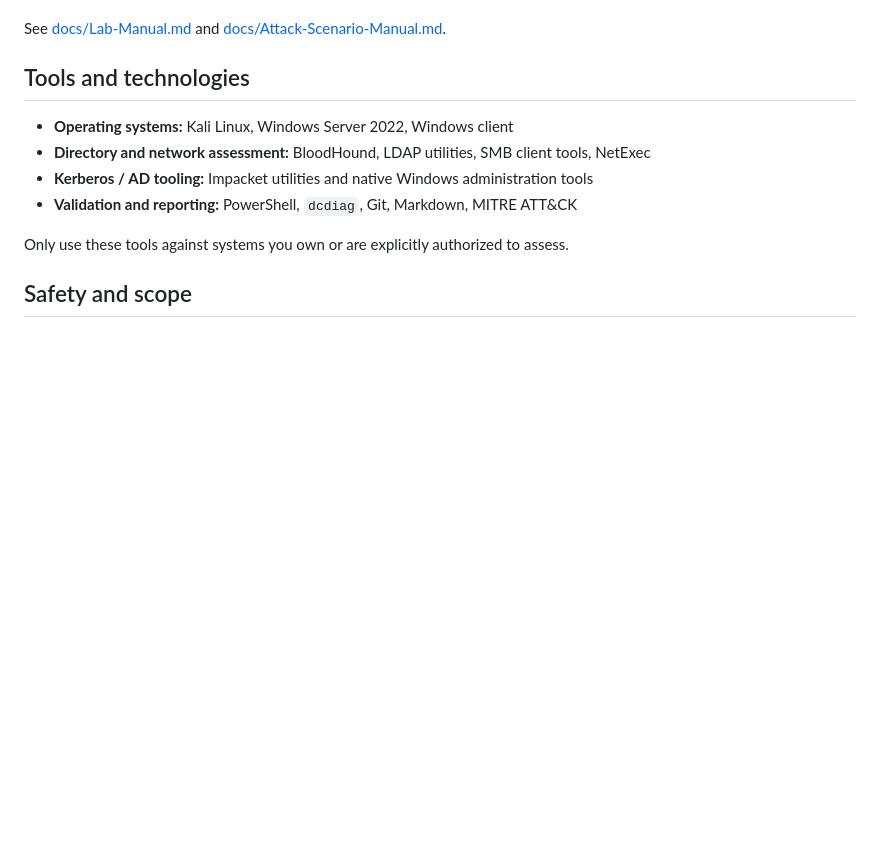
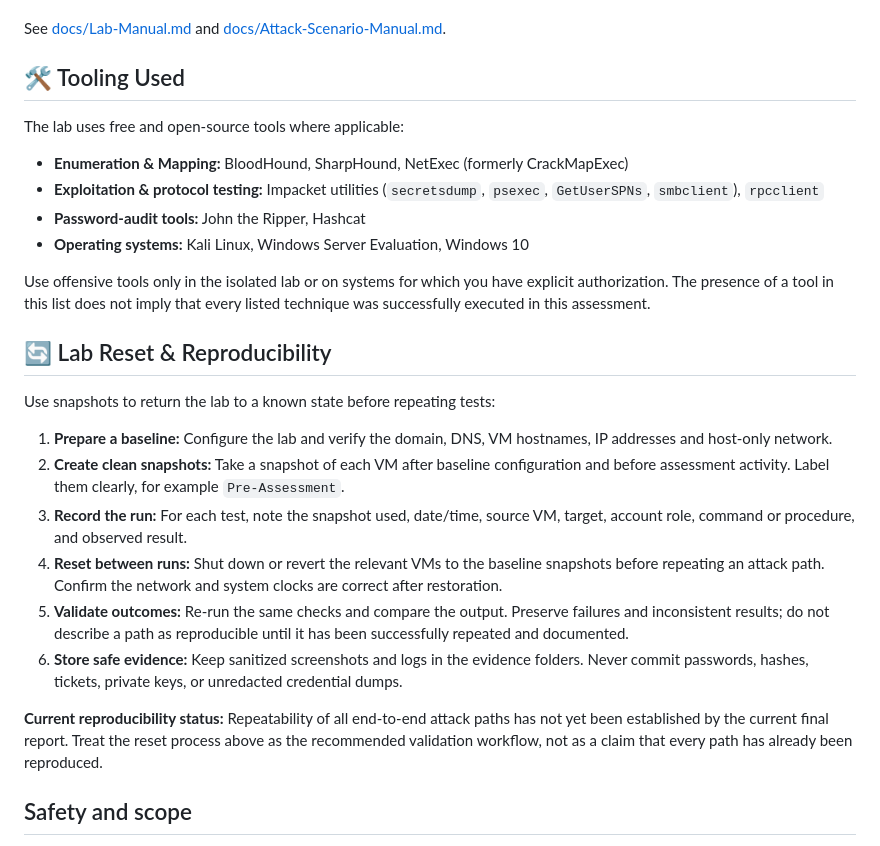
Before and after one commit to Muhammedsinanrp/nexora-ad-redlab, a Markdown page: README.md, the part around the change. Drawn GitHub-style; blank space fills up the shorter version.

Commit message:
Add lab reset reproducibility and tooling sections

```diff
--- a/README.md
+++ b/README.md
@@ -121,14 +121,30 @@ nexora-ad-redlab/
 
 See [docs/Lab-Manual.md](docs/Lab-Manual.md) and [docs/Attack-Scenario-Manual.md](docs/Attack-Scenario-Manual.md).
 
-## Tools and technologies
+## 🛠️ Tooling Used
 
-- **Operating systems:** Kali Linux, Windows Server 2022, Windows client
-- **Directory and network assessment:** BloodHound, LDAP utilities, SMB client tools, NetExec
-- **Kerberos / AD tooling:** Impacket utilities and native Windows administration tools
-- **Validation and reporting:** PowerShell, `dcdiag`, Git, Markdown, MITRE ATT&CK
+The lab uses free and open-source tools where applicable:
 
-Only use these tools against systems you own or are explicitly authorized to assess.
+- **Enumeration & Mapping:** BloodHound, SharpHound, NetExec (formerly CrackMapExec)
+- **Exploitation & protocol testing:** Impacket utilities (`secretsdump`, `psexec`, `GetUserSPNs`, `smbclient`), `rpcclient`
+- **Password-audit tools:** John the Ripper, Hashcat
+- **Operating systems:** Kali Linux, Windows Server Evaluation, Windows 10
+
+Use offensive tools only in the isolated lab or on systems for which you have explicit authorization. The presence of a tool in this list does not imply that every listed technique was successfully executed in this assessment.
+
+
+## 🔄 Lab Reset & Reproducibility
+
+Use snapshots to return the lab to a known state before repeating tests:
+
+1. **Prepare a baseline:** Configure the lab and verify the domain, DNS, VM hostnames, IP addresses and host-only network.
+2. **Create clean snapshots:** Take a snapshot of each VM after baseline configuration and before assessment activity. Label them clearly, for example `Pre-Assessment`.
+3. **Record the run:** For each test, note the snapshot used, date/time, source VM, target, account role, command or procedure, and observed result.
+4. **Reset between runs:** Shut down or revert the relevant VMs to the baseline snapshots before repeating an attack path. Confirm the network and system clocks are correct after restoration.
+5. **Validate outcomes:** Re-run the same checks and compare the output. Preserve failures and inconsistent results; do not describe a path as reproducible until it has been successfully repeated and documented.
+6. **Store safe evidence:** Keep sanitized screenshots and logs in the evidence folders. Never commit passwords, hashes, tickets, private keys, or unredacted credential dumps.
+
+**Current reproducibility status:** Repeatability of all end-to-end attack paths has not yet been established by the current final report. Treat the reset process above as the recommended validation workflow, not as a claim that every path has already been reproduced.
 
 ## Safety and scope
 
```
